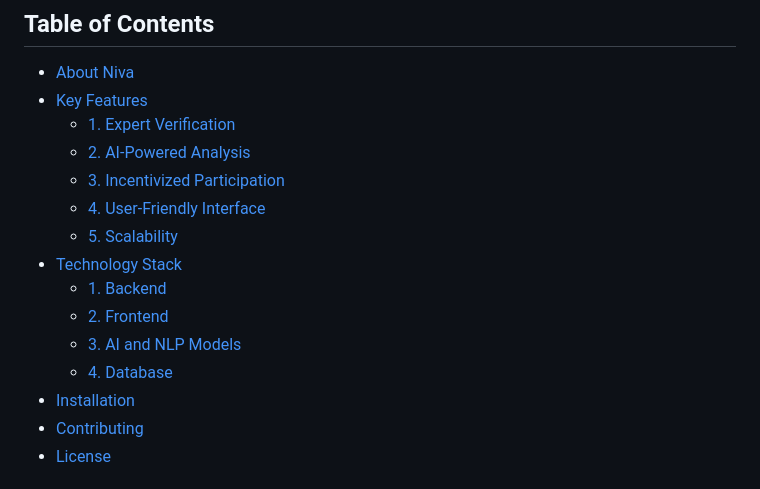
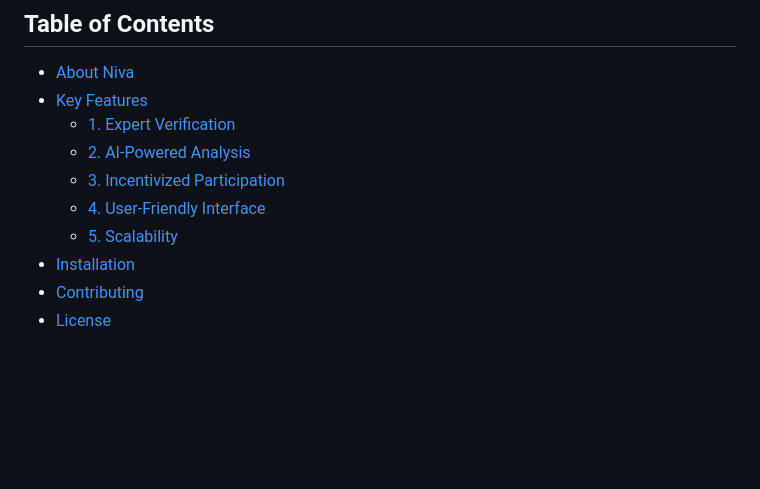
Before and after one commit to Devonkedev/Nivara, a Markdown page: README.md, the part around the change. Rendered like a GitHub page; blank space fills up the shorter version.

```diff
--- a/README.md
+++ b/README.md
@@ -11,11 +11,6 @@ In today's digital era, misinformation poses a significant threat, influencing d
   - [3. Incentivized Participation](#3-incentivized-participation)
   - [4. User-Friendly Interface](#4-user-friendly-interface)
   - [5. Scalability](#5-scalability)
-- [Technology Stack](#technology-stack)
-  - [1. Backend](#1-backend)
-  - [2. Frontend](#2-frontend)
-  - [3. AI and NLP Models](#3-ai-and-nlp-models)
-  - [4. Database](#4-database)
 - [Installation](#installation)
 - [Contributing](#contributing)
 - [License](#license)
```
